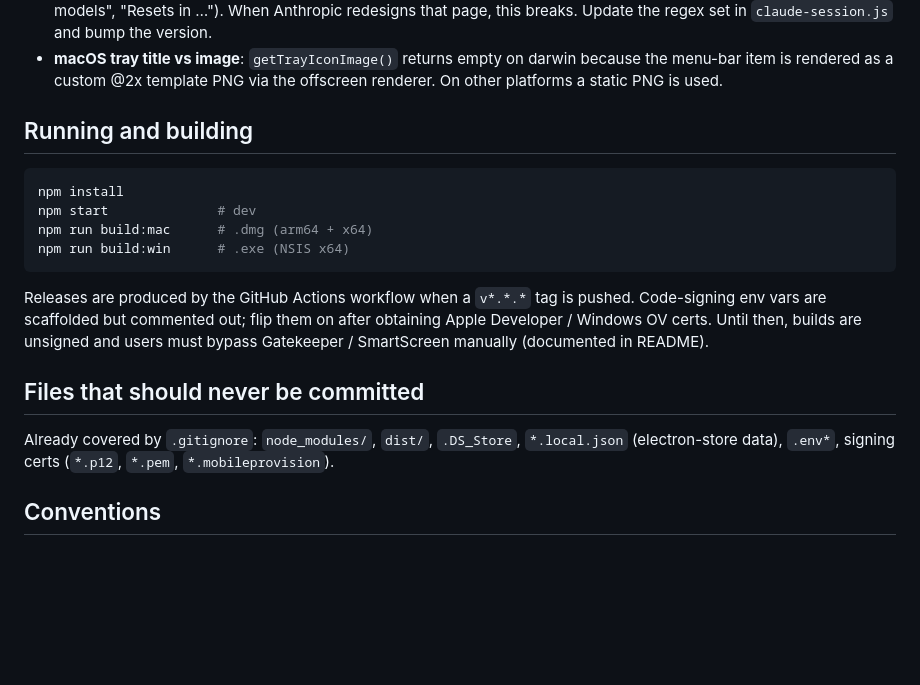
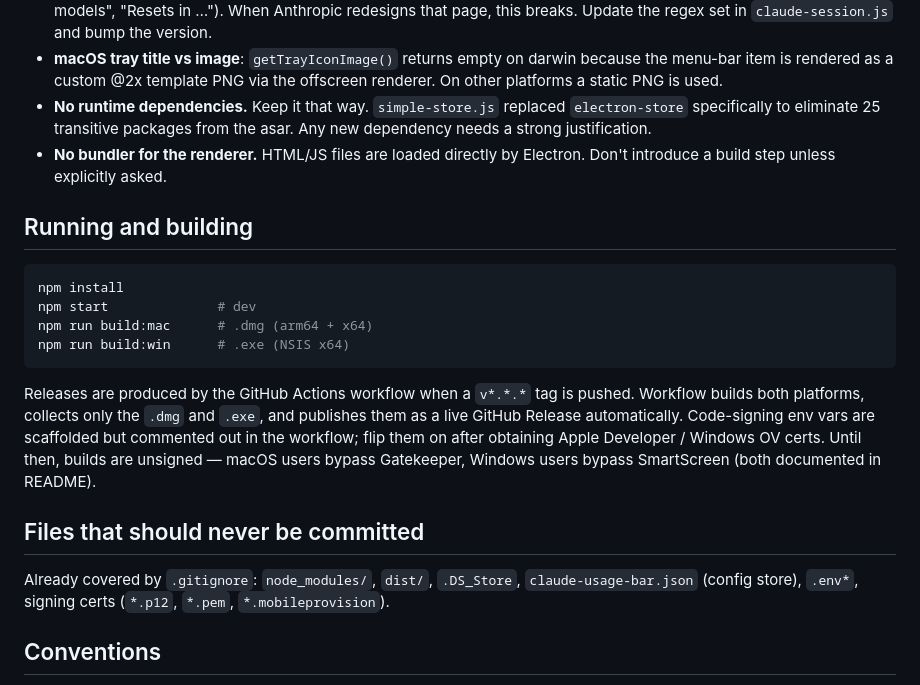
Before and after one commit to adrian1lara/claude-status-bar, a Markdown page: CLAUDE.md, the part around one of its changes. Rendered like a GitHub page; blank space fills up the shorter version.

````diff
--- a/CLAUDE.md
+++ b/CLAUDE.md
@@ -61,6 +111,11 @@ Anthropic.
   darwin because the menu-bar item is rendered as a custom @2x template
   PNG via the offscreen renderer. On other platforms a static PNG is
   used.
+- **No runtime dependencies.** Keep it that way. `simple-store.js`
+  replaced `electron-store` specifically to eliminate 25 transitive
+  packages from the asar. Any new dependency needs a strong justification.
+- **No bundler for the renderer.** HTML/JS files are loaded directly by
+  Electron. Don't introduce a build step unless explicitly asked.
 
 ## Running and building
 
@@ -72,15 +127,17 @@ npm run build:win      # .exe (NSIS x64)
 ```
 
 Releases are produced by the GitHub Actions workflow when a `v*.*.*`
-tag is pushed. Code-signing env vars are scaffolded but commented out;
+tag is pushed. Workflow builds both platforms, collects only the `.dmg`
+and `.exe`, and publishes them as a live GitHub Release automatically.
+Code-signing env vars are scaffolded but commented out in the workflow;
 flip them on after obtaining Apple Developer / Windows OV certs. Until
-then, builds are unsigned and users must bypass Gatekeeper / SmartScreen
-manually (documented in README).
+then, builds are unsigned — macOS users bypass Gatekeeper, Windows users
+bypass SmartScreen (both documented in README).
 
 ## Files that should never be committed
 
 Already covered by `.gitignore`: `node_modules/`, `dist/`, `.DS_Store`,
-`*.local.json` (electron-store data), `.env*`, signing certs (`*.p12`,
+`claude-usage-bar.json` (config store), `.env*`, signing certs (`*.p12`,
 `*.pem`, `*.mobileprovision`).
 
 ## Conventions
````
Also changed, not shown: other parts of CLAUDE.md (+63 -13 lines).
